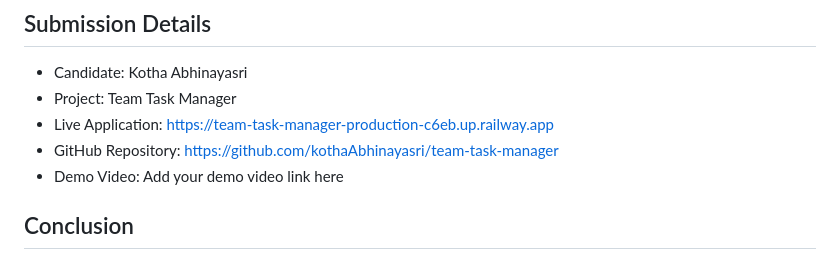
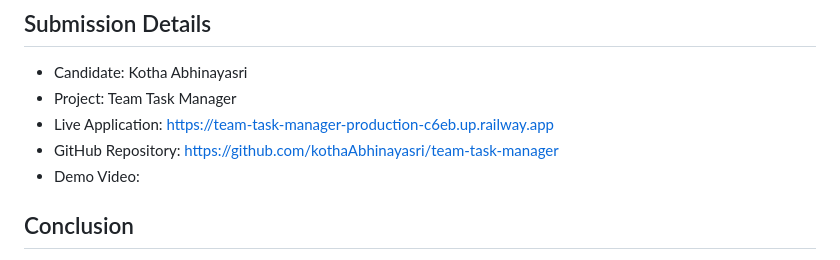
Before and after one commit to kothaAbhinayasri/team-task-manager, a Markdown page: README.md, the part around the change. Drawn GitHub-style.

```diff
--- a/README.md
+++ b/README.md
@@ -260,7 +260,7 @@ A 2-5 minute demo can cover:
 - Project: Team Task Manager
 - Live Application: https://team-task-manager-production-c6eb.up.railway.app
 - GitHub Repository: https://github.com/kothaAbhinayasri/team-task-manager
-- Demo Video: Add your demo video link here
+- Demo Video:
 
 ## Conclusion
 
```
